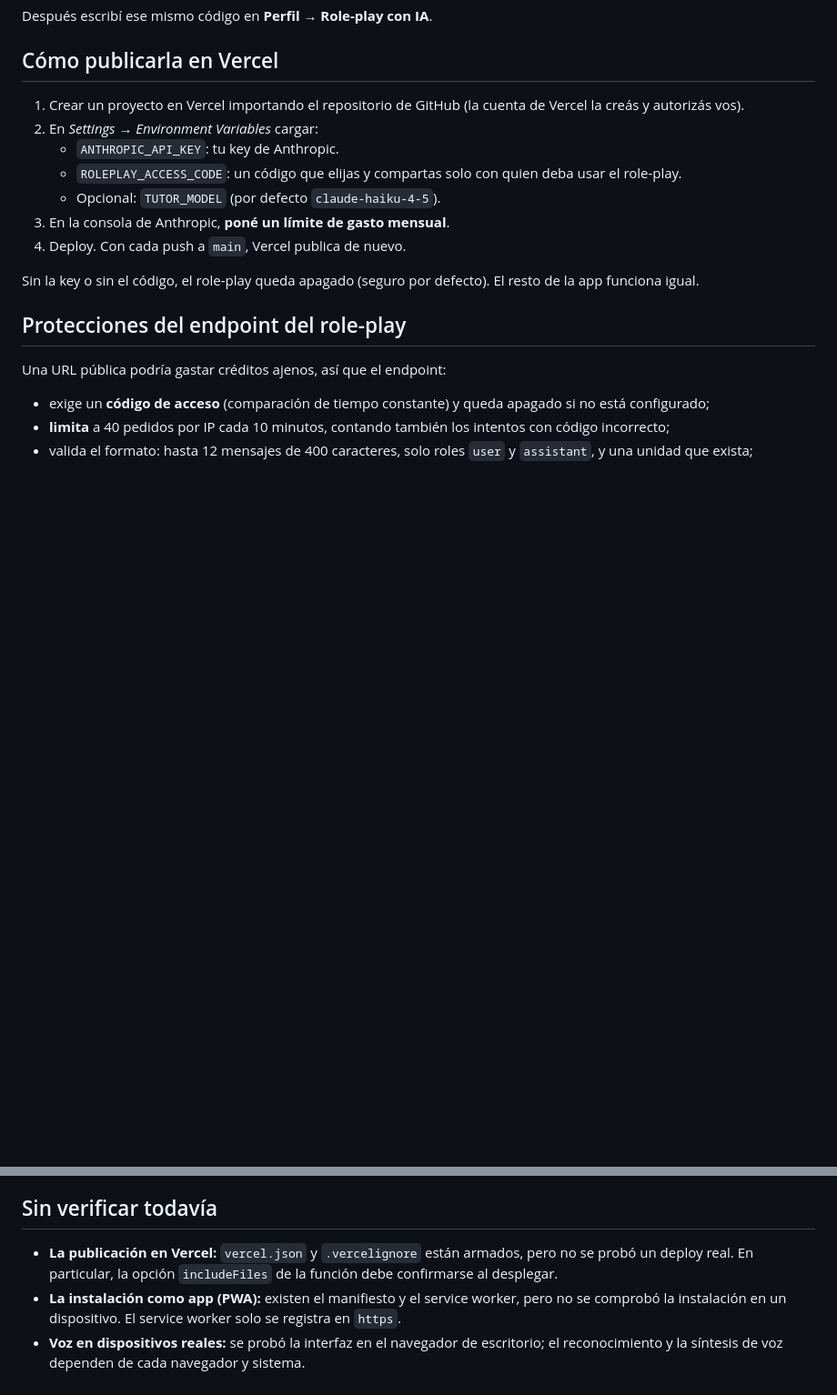
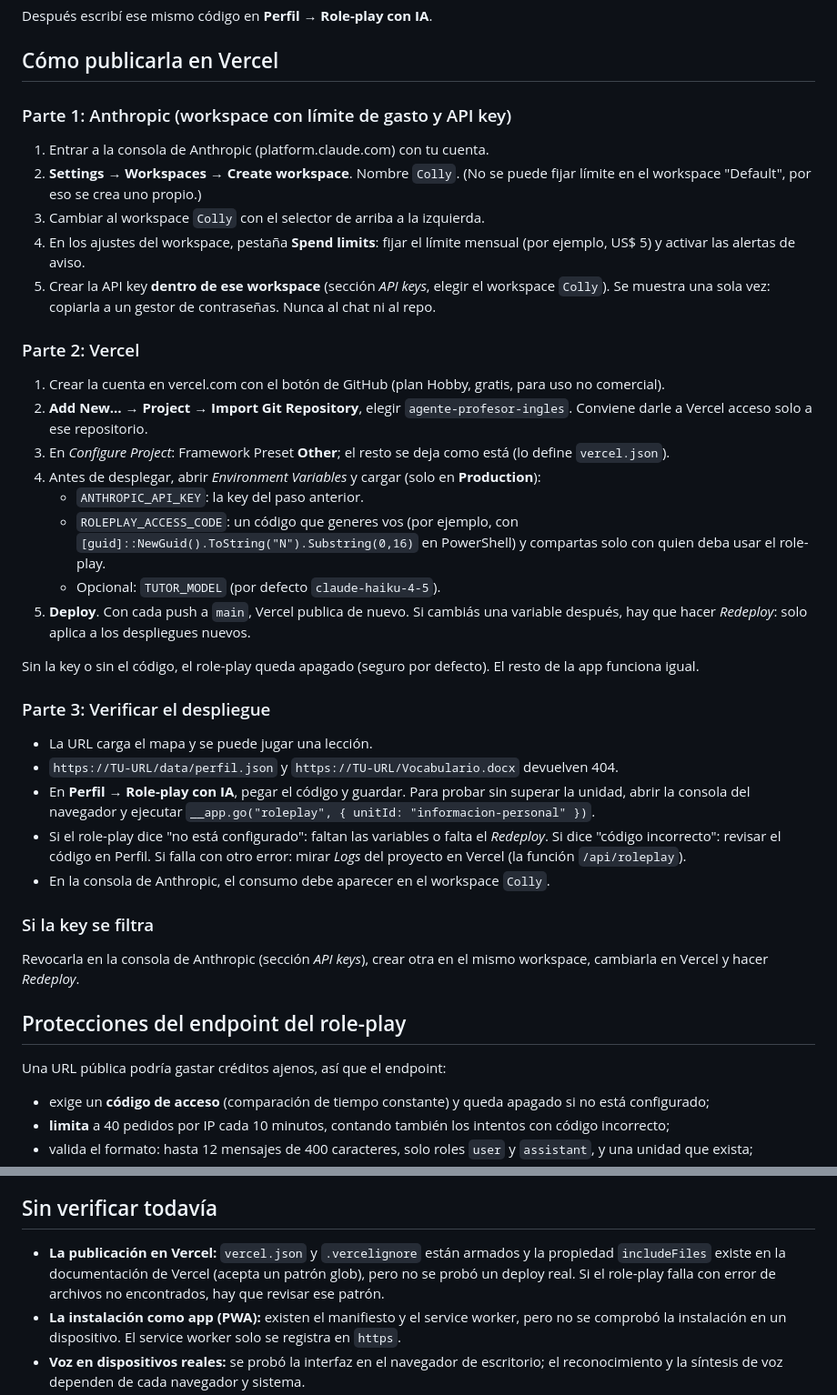
Before and after one commit to SebaMaya95/agente-profesor-ingles, a Markdown page: docs/web.md, 2 parts joined by grey strips. Shown at 91% size. GitHub-like rendering; blank space fills up the shorter version.

Commit message:
Docs: guia paso a paso para publicar en Vercel y limitar el gasto en Anthropic

```diff
--- a/docs/web.md
+++ b/docs/web.md
@@ -42,15 +42,38 @@ Después escribí ese mismo código en **Perfil → Role-play con IA**.
 
 ## Cómo publicarla en Vercel
 
-1. Crear un proyecto en Vercel importando el repositorio de GitHub (la cuenta de Vercel la creás y autorizás vos).
-2. En *Settings → Environment Variables* cargar:
-   - `ANTHROPIC_API_KEY`: tu key de Anthropic.
-   - `ROLEPLAY_ACCESS_CODE`: un código que elijas y compartas solo con quien deba usar el role-play.
+### Parte 1: Anthropic (workspace con límite de gasto y API key)
+
+1. Entrar a la consola de Anthropic (platform.claude.com) con tu cuenta.
+2. **Settings → Workspaces → Create workspace**. Nombre `Colly`. (No se puede fijar límite en el workspace "Default", por eso se crea uno propio.)
+3. Cambiar al workspace `Colly` con el selector de arriba a la izquierda.
+4. En los ajustes del workspace, pestaña **Spend limits**: fijar el límite mensual (por ejemplo, US$ 5) y activar las alertas de aviso.
+5. Crear la API key **dentro de ese workspace** (sección *API keys*, elegir el workspace `Colly`). Se muestra una sola vez: copiarla a un gestor de contraseñas. Nunca al chat ni al repo.
+
+### Parte 2: Vercel
+
+1. Crear la cuenta en vercel.com con el botón de GitHub (plan Hobby, gratis, para uso no comercial).
+2. **Add New… → Project → Import Git Repository**, elegir `agente-profesor-ingles`. Conviene darle a Vercel acceso solo a ese repositorio.
+3. En *Configure Project*: Framework Preset **Other**; el resto se deja como está (lo define `vercel.json`).
+4. Antes de desplegar, abrir *Environment Variables* y cargar (solo en **Production**):
+   - `ANTHROPIC_API_KEY`: la key del paso anterior.
+   - `ROLEPLAY_ACCESS_CODE`: un código que generes vos (por ejemplo, con `[guid]::NewGuid().ToString("N").Substring(0,16)` en PowerShell) y compartas solo con quien deba usar el role-play.
    - Opcional: `TUTOR_MODEL` (por defecto `claude-haiku-4-5`).
-3. En la consola de Anthropic, **poné un límite de gasto mensual**.
-4. Deploy. Con cada push a `main`, Vercel publica de nuevo.
+5. **Deploy**. Con cada push a `main`, Vercel publica de nuevo. Si cambiás una variable después, hay que hacer *Redeploy*: solo aplica a los despliegues nuevos.
 
 Sin la key o sin el código, el role-play queda apagado (seguro por defecto). El resto de la app funciona igual.
+
+### Parte 3: Verificar el despliegue
+
+- La URL carga el mapa y se puede jugar una lección.
+- `https://TU-URL/data/perfil.json` y `https://TU-URL/Vocabulario.docx` devuelven 404.
+- En **Perfil → Role-play con IA**, pegar el código y guardar. Para probar sin superar la unidad, abrir la consola del navegador y ejecutar `__app.go("roleplay", { unitId: "informacion-personal" })`.
+- Si el role-play dice "no está configurado": faltan las variables o falta el *Redeploy*. Si dice "código incorrecto": revisar el código en Perfil. Si falla con otro error: mirar *Logs* del proyecto en Vercel (la función `/api/roleplay`).
+- En la consola de Anthropic, el consumo debe aparecer en el workspace `Colly`.
+
+### Si la key se filtra
+
+Revocarla en la consola de Anthropic (sección *API keys*), crear otra en el mismo workspace, cambiarla en Vercel y hacer *Redeploy*.
 
 ## Protecciones del endpoint del role-play
 
@@ -73,7 +96,7 @@ Límite conocido: el contador por IP vive en la memoria de cada instancia y se r
 
 ## Sin verificar todavía
 
-- **La publicación en Vercel:** `vercel.json` y `.vercelignore` están armados, pero no se probó un deploy real. En particular, la opción `includeFiles` de la función debe confirmarse al desplegar.
+- **La publicación en Vercel:** `vercel.json` y `.vercelignore` están armados y la propiedad `includeFiles` existe en la documentación de Vercel (acepta un patrón glob), pero no se probó un deploy real. Si el role-play falla con error de archivos no encontrados, hay que revisar ese patrón.
 - **La instalación como app (PWA):** existen el manifiesto y el service worker, pero no se comprobó la instalación en un dispositivo. El service worker solo se registra en `https`.
 - **Voz en dispositivos reales:** se probó la interfaz en el navegador de escritorio; el reconocimiento y la síntesis de voz dependen de cada navegador y sistema.
 - **El role-play con la API real desde la web** (se probó con un servidor simulado y con pruebas automáticas del endpoint).
```
